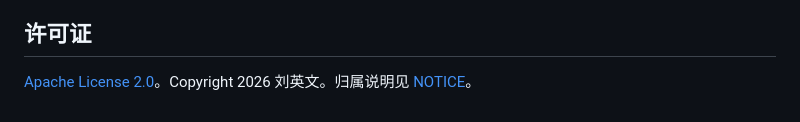
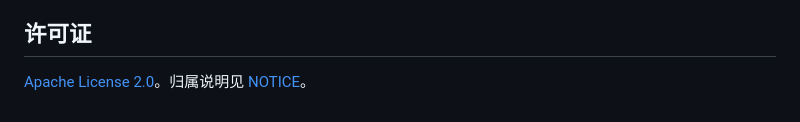
Before and after one commit to liuyingwen/clawd-desktop-buddy, a Markdown page: README.md, the part around the change. GitHub-like rendering.

Commit message:
docs(readme): drop the author name from the license line
Co-Authored-By: Claude Opus 5.5 <noreply@anthropic.com>

```diff
--- a/README.md
+++ b/README.md
@@ -132,4 +132,4 @@ uv run page/serve.py
 
 ## 许可证
 
-[Apache License 2.0](LICENSE)。Copyright 2026 刘英文。归属说明见 [NOTICE](NOTICE)。
+[Apache License 2.0](LICENSE)。归属说明见 [NOTICE](NOTICE)。
```
